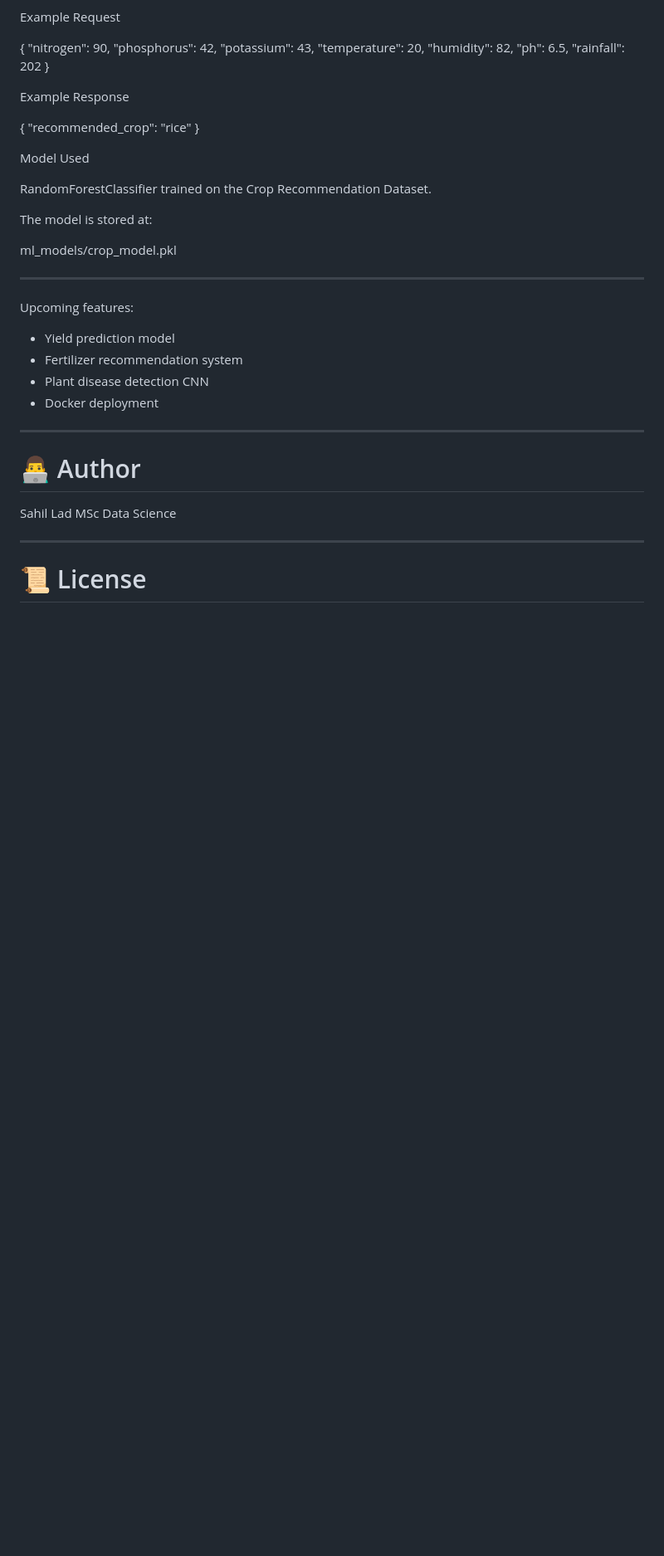
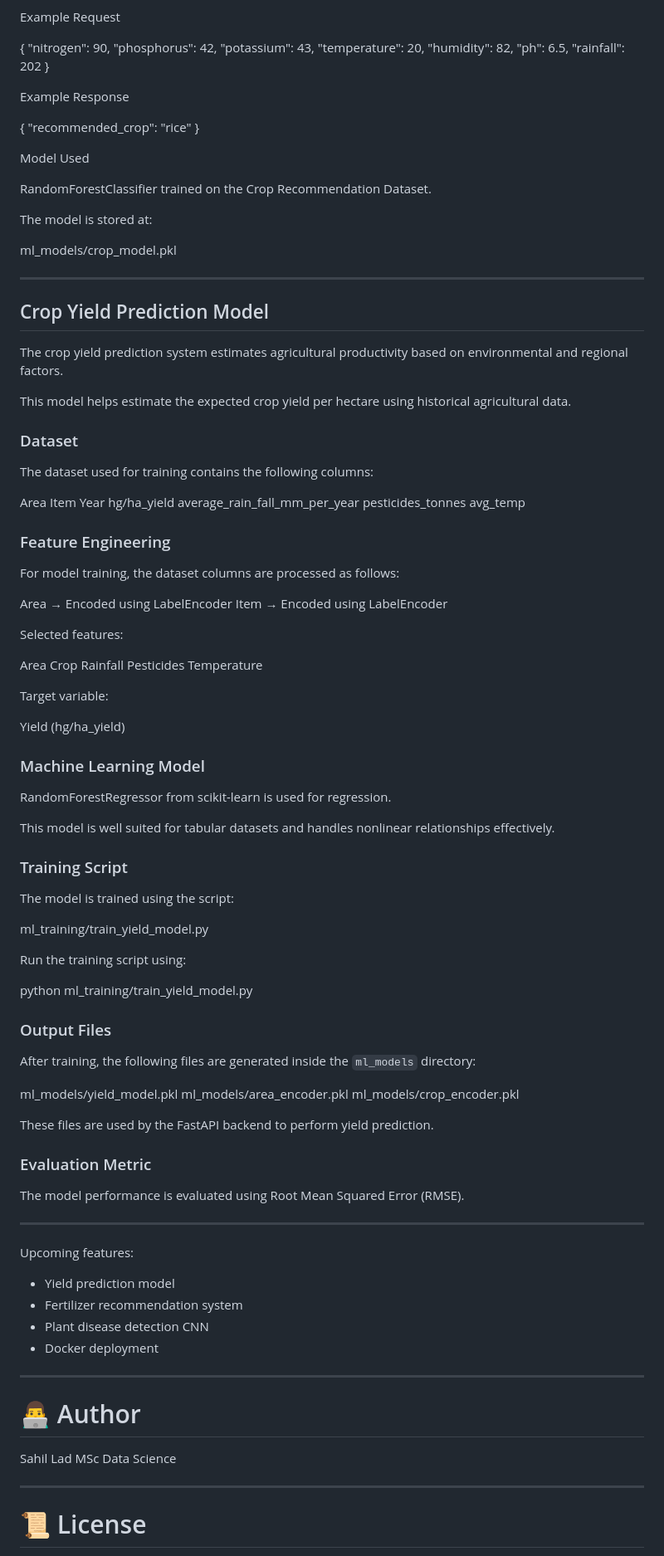
Before and after one commit to sahillad05/smart-agriculture-api, a Markdown page: README.md, the part around the change. Shown at 83% size. Rendered like a GitHub page; blank space fills up the shorter version.

Commit message:
Updated README with crop yield prediction model details

```diff
--- a/README.md
+++ b/README.md
@@ -284,6 +284,78 @@ ml_models/crop_model.pkl
 
 ---
 
+## Crop Yield Prediction Model
+
+The crop yield prediction system estimates agricultural productivity based on environmental and regional factors.
+
+This model helps estimate the expected crop yield per hectare using historical agricultural data.
+
+### Dataset
+
+The dataset used for training contains the following columns:
+
+Area
+Item
+Year
+hg/ha_yield
+average_rain_fall_mm_per_year
+pesticides_tonnes
+avg_temp
+
+### Feature Engineering
+
+For model training, the dataset columns are processed as follows:
+
+Area → Encoded using LabelEncoder
+Item → Encoded using LabelEncoder
+
+Selected features:
+
+Area
+Crop
+Rainfall
+Pesticides
+Temperature
+
+Target variable:
+
+Yield (hg/ha_yield)
+
+### Machine Learning Model
+
+RandomForestRegressor from scikit-learn is used for regression.
+
+This model is well suited for tabular datasets and handles nonlinear relationships effectively.
+
+### Training Script
+
+The model is trained using the script:
+
+ml_training/train_yield_model.py
+
+Run the training script using:
+
+python ml_training/train_yield_model.py
+
+### Output Files
+
+After training, the following files are generated inside the `ml_models` directory:
+
+ml_models/yield_model.pkl
+ml_models/area_encoder.pkl
+ml_models/crop_encoder.pkl
+
+These files are used by the FastAPI backend to perform yield prediction.
+
+### Evaluation Metric
+
+The model performance is evaluated using Root Mean Squared Error (RMSE).
+
+
+
+
+---
+
 Upcoming features:
 
 * Yield prediction model
```
